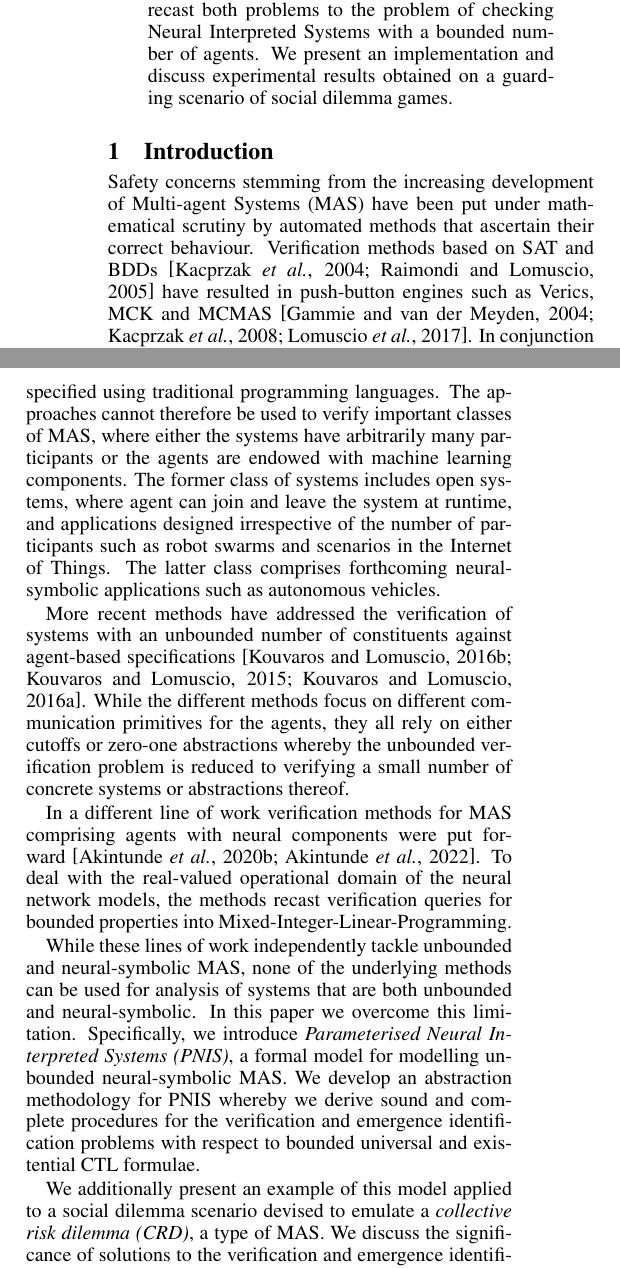
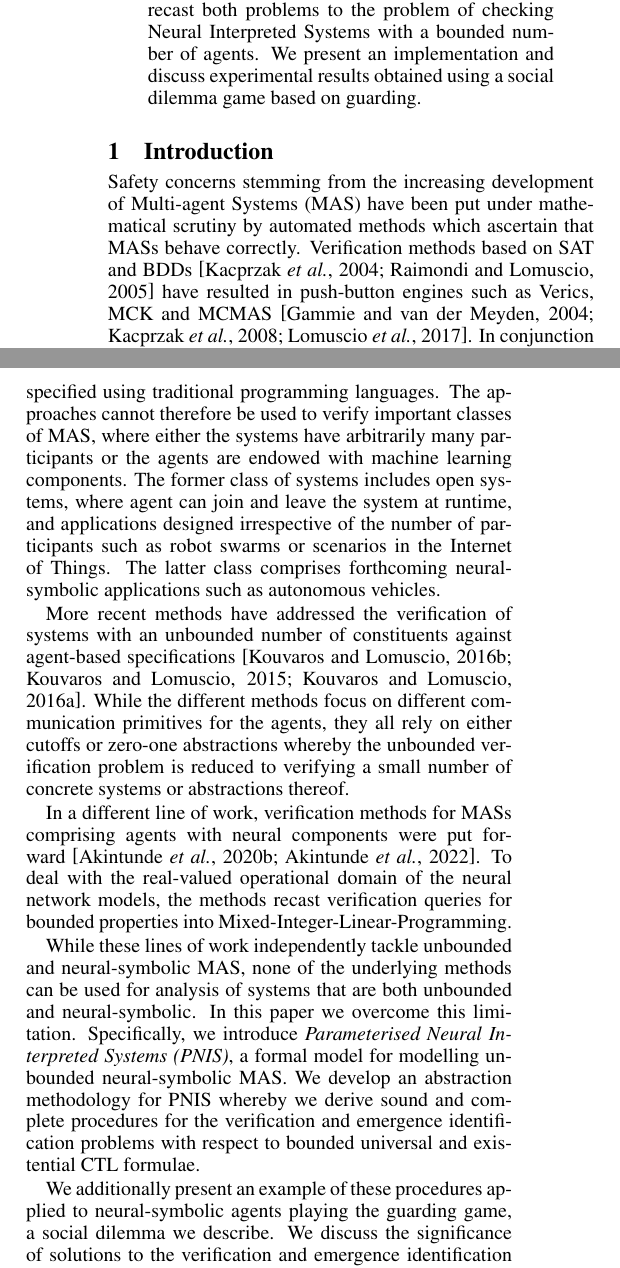
Before and after one commit to pkouvaros/pnis, a LaTeX paper (main.tex, which reads sections/introduction.tex): two parts of the columns of page 1 of 9, joined at a grey line, cut so that both start at the same text. Compiled offline with pdfLaTeX.

Commit message:
Part of a grammar pass

```diff
--- a/main.tex
+++ b/main.tex
@@ -138,8 +138,8 @@ define the verification and emergence identification problems for these models
 against a bounded fragment of CTL. We put forward an abstraction methodology
 that enables us to recast both problems to the problem of checking Neural
 Interpreted Systems with a bounded number of agents. We present an
-implementation and discuss experimental results obtained on a guarding scenario
-of social dilemma games.
+implementation and discuss experimental results obtained using a social dilemma
+game based on guarding.
 
 \end{abstract}
 
--- a/sections/introduction.tex
+++ b/sections/introduction.tex
@@ -2,7 +2,7 @@ Safety concerns stemming from the increasing development of Multi-agent Systems
 (MAS) have been put under mathematical scrutiny
 %% E: commented out
 % over the past decade
-by automated methods that ascertain their correct behaviour. Verification
+by automated methods which ascertain that MASs behave correctly. Verification
 methods based on SAT and
 BDDs~\cite{KacprzakLomuscioPenczek04b,RaimondiLomuscio05c} have resulted in
 push-button engines such as Verics, MCK and
@@ -29,7 +29,7 @@ therefore be used to verify important classes of MAS, where either the systems
 have arbitrarily many participants or the agents are endowed with machine
 learning components. The former class of systems includes open systems, where
 agent can join and leave the system at runtime, and applications designed
-irrespective of the number of participants such as robot swarms and scenarios
+irrespective of the number of participants such as robot swarms or scenarios
 in the Internet of Things. The latter class comprises forthcoming
 neural-symbolic applications such as autonomous vehicles.
 
@@ -41,9 +41,9 @@ agents, they all rely on either cutoffs or zero-one abstractions whereby
 the unbounded verification problem is reduced to verifying a small
 number of concrete systems or abstractions thereof.
 
-In a different line of work verification methods for MAS comprising agents with
-neural components were put forward~\cite{Akintunde+20b,Akintunde+22}. To deal
-with the real-valued operational domain of the neural network models, the
+In a different line of work, verification methods for MASs comprising agents
+with neural components were put forward~\cite{Akintunde+20b,Akintunde+22}. To
+deal with the real-valued operational domain of the neural network models, the
 methods recast verification queries for bounded properties into
 Mixed-Integer-Linear-Programming.
 
@@ -59,9 +59,7 @@ methodology for PNIS whereby we derive sound and complete procedures for the
 verification and emergence identification problems with respect to bounded
 universal and existential CTL formulae.
 
-We additionally present an example of this model applied to a social
-dilemma scenario devised to emulate a \emph{collective risk dilemma (CRD)}, a type of
-MAS. We discuss the significance of solutions to the verification and emergence
-identification problems in the context of the subset of CRDs which can be
-modelled as parameterised swarm systems, especially where the agents are
-neural-symbolic in nature.
+We additionally present an example of these procedures applied to
+neural-symbolic agents playing the guarding game, a social dilemma we describe.
+We discuss the significance of solutions to the verification and emergence
+identification problems in the context of the subset of social dilemmas to
```
Also changed, not shown: sections/evaluation.tex (+2 -2 lines), sections/model.tex (+4 -4 lines), sections/introduction.tex (5 more changed lines).
